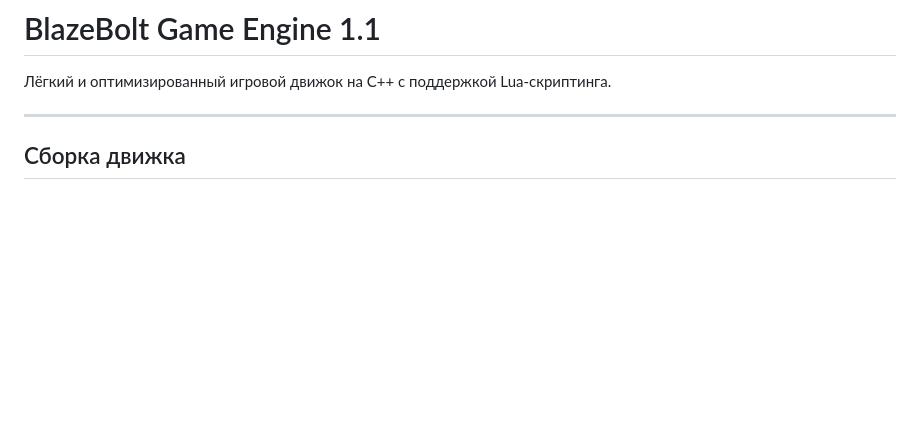
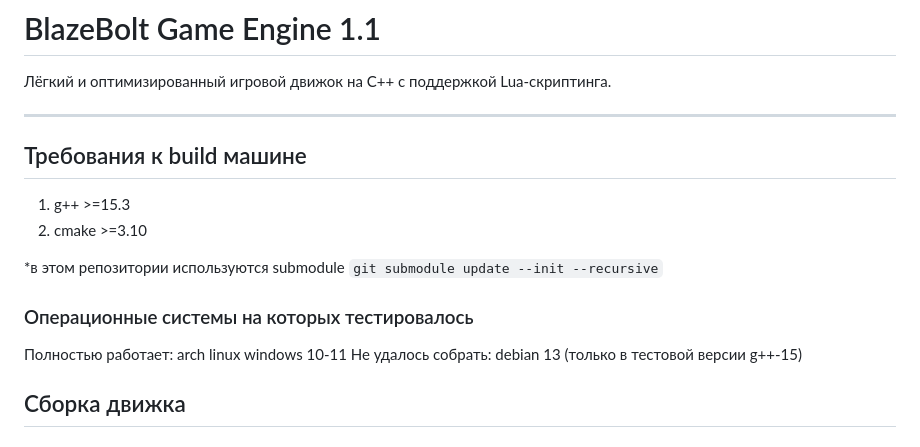
Before and after one commit to exeboiUlight/BlazeBolt-game-engine-1.0, a Markdown page: README.md, the part around the change. Drawn GitHub-style; blank space fills up the shorter version.

Commit message:
Update README.md
Add build requirements

```diff
--- a/README.md
+++ b/README.md
@@ -3,6 +3,19 @@
 Лёгкий и оптимизированный игровой движок на C++ с поддержкой Lua-скриптинга.
 
 ---
+## Требования к build машине
+
+1. g++ >=15.3
+2. cmake >=3.10
+
+*в этом репозитории используются submodule
+`git submodule update --init --recursive`
+### Операционные системы на которых тестировалось
+Полностью работает:
+  arch linux
+  windows 10-11
+Не удалось собрать:
+  debian 13 (только в тестовой версии g++-15)
 
 ## Сборка движка
 
```
